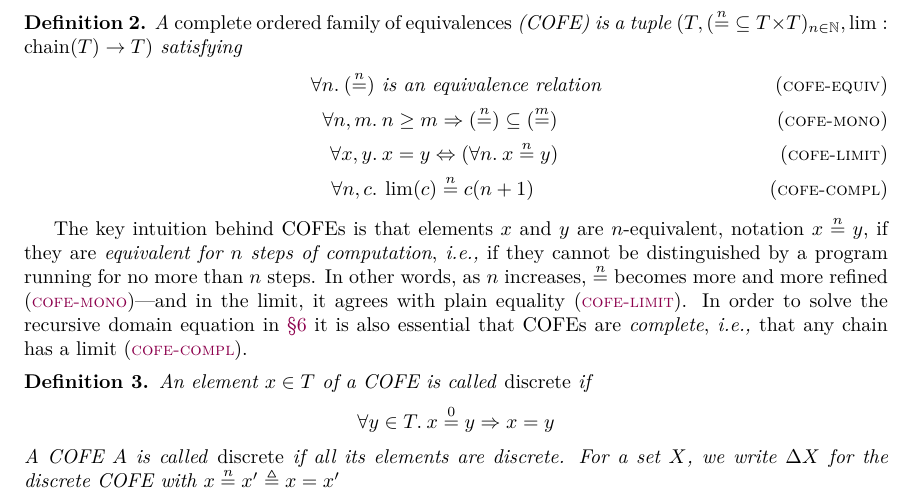
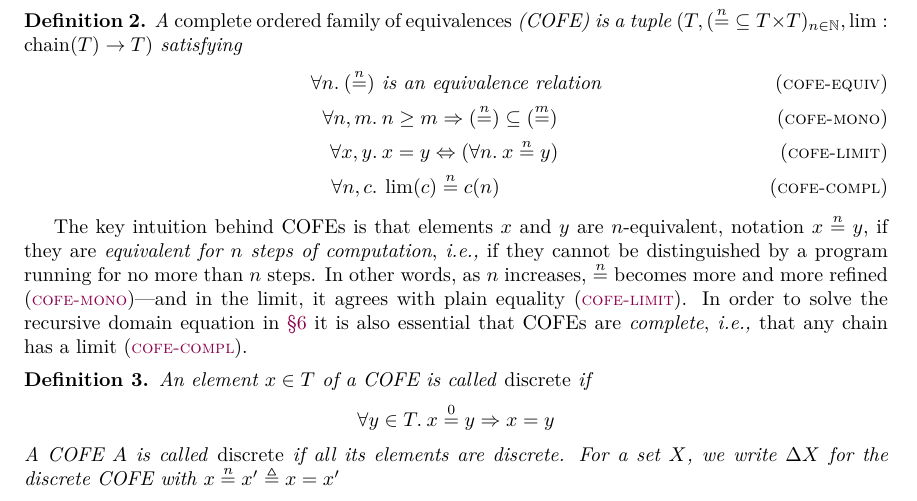
Before and after one commit to izgzhen/iris-coq, a LaTeX document (docs/iris.tex, which reads docs/algebra.tex): part of page 2 of 24, cut so that both start at the same text. Compiled offline with pdfLaTeX.

Commit message:
docs: fix COFE limit axiom

```diff
--- a/docs/algebra.tex
+++ b/docs/algebra.tex
@@ -15,7 +15,7 @@ This definition varies slightly from the original one in~\cite{catlogic}.
     \All n. (\nequiv{n}) ~& \text{is an equivalence relation} \tagH{cofe-equiv} \\
     \All n, m.& n \geq m \Ra (\nequiv{n}) \subseteq (\nequiv{m}) \tagH{cofe-mono} \\
     \All x, y.& x = y \Lra (\All n. x \nequiv{n} y) \tagH{cofe-limit} \\
-    \All n, c.& \lim(c) \nequiv{n} c(n+1) \tagH{cofe-compl}
+    \All n, c.& \lim(c) \nequiv{n} c(n) \tagH{cofe-compl}
   \end{align*}
 \end{defn}
 
```
